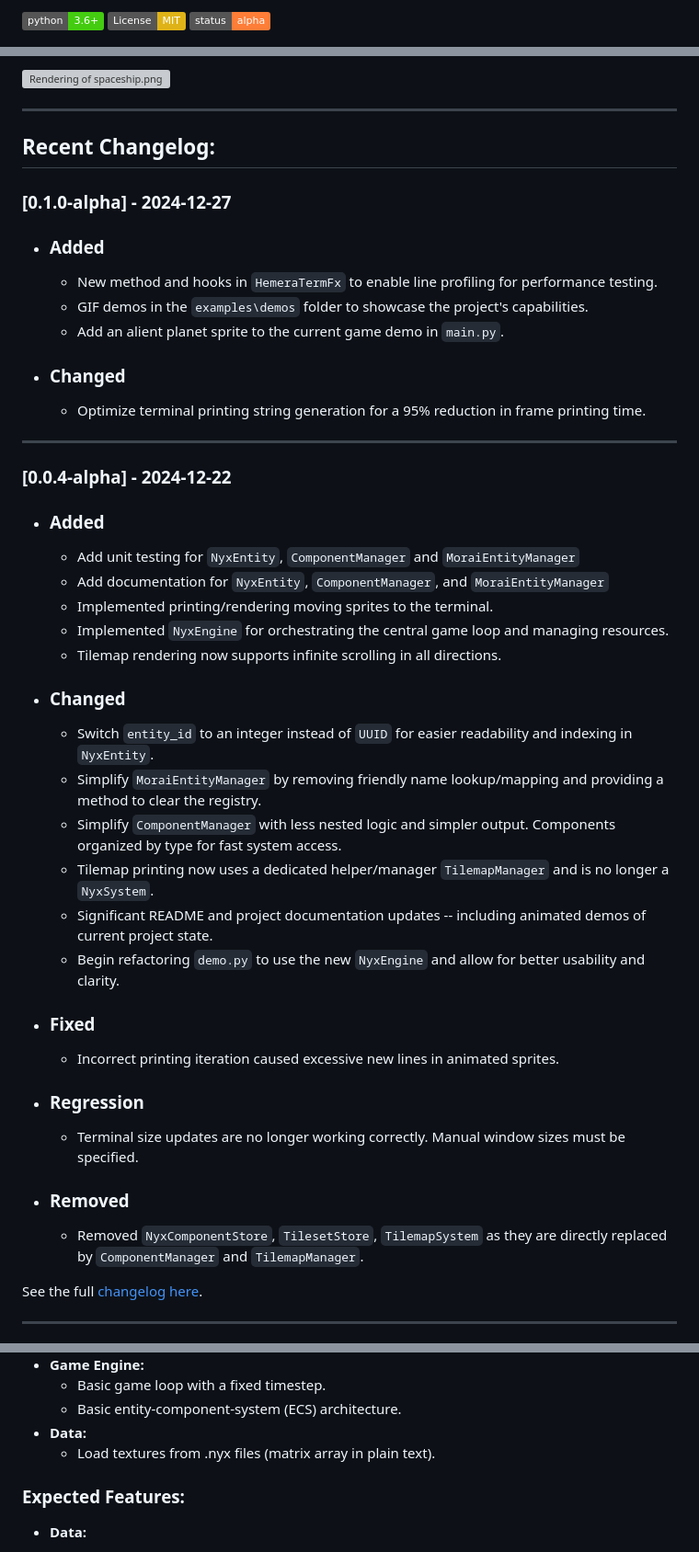
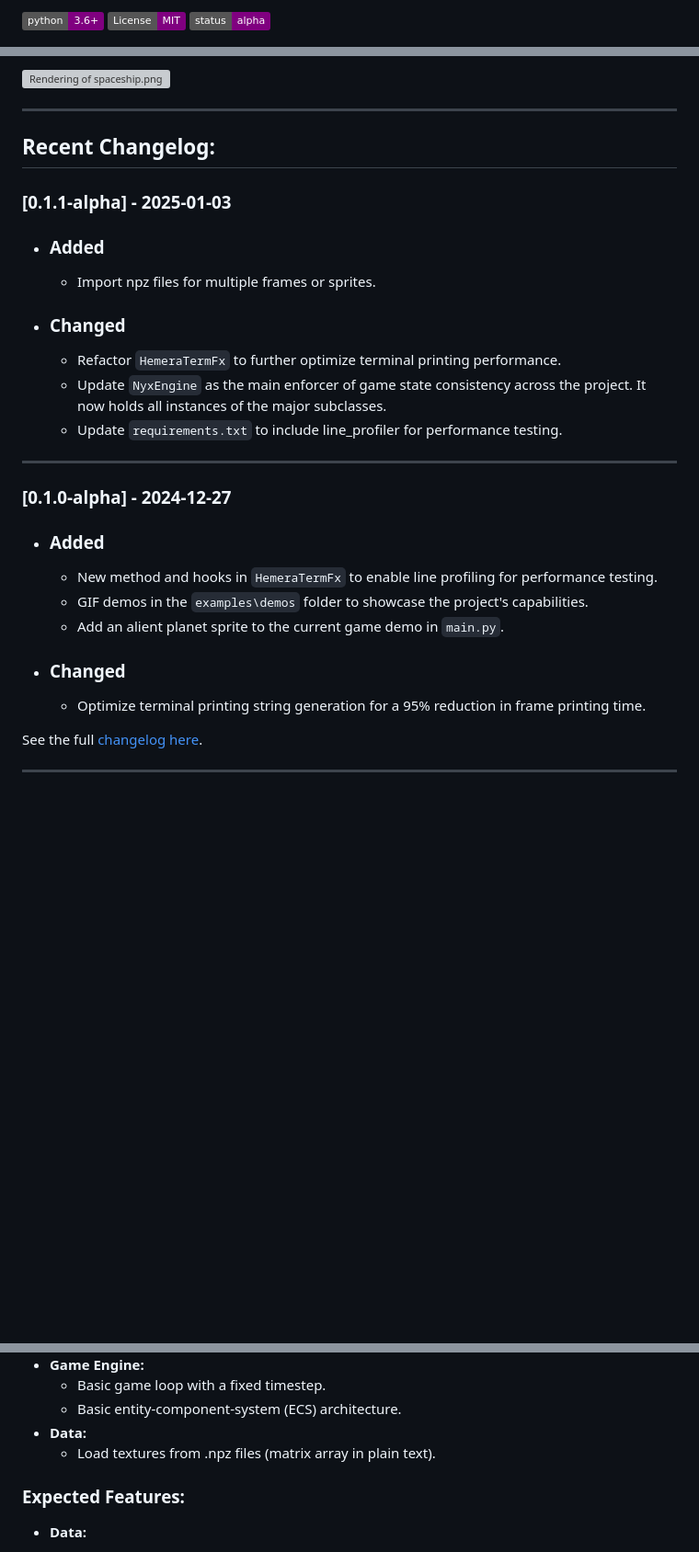
Before and after one commit to cmorman89/nyx-engine, a Markdown page: README.md, 3 parts joined by grey strips. Shown at 92% size. GitHub-like rendering; badges without logos; blank space fills up the shorter version; grey boxes are pictures that could not be loaded.

```diff
--- a/README.md
+++ b/README.md
@@ -1,6 +1,6 @@
-![Python 3.6+](https://img.shields.io/badge/python-3.6+-brightgreen.svg)
-![License: MIT](https://img.shields.io/badge/License-MIT-yellow.svg)
-![Alpha](https://img.shields.io/badge/status-alpha-orange.svg)
+![Python 3.6+](https://img.shields.io/badge/python-3.6+-purple.svg)
+![License: MIT](https://img.shields.io/badge/License-MIT-purple.svg)
+![Alpha](https://img.shields.io/badge/status-alpha-purple.svg)
 
 
 ![NyxEngine Logo](docs/readme_assets/nyx-logo-horizontal.png)
@@ -136,6 +158,17 @@ NyxEngine’s subpixel and color rendering capabilities are demonstrated with th
 
 ## Recent Changelog:
 
+### [0.1.1-alpha] - 2025-01-03
+- ### Added
+  - Import npz files for multiple frames or sprites.
+
+- ### Changed
+  - Refactor `HemeraTermFx` to further optimize terminal printing performance.
+  - Update `NyxEngine` as the main enforcer of game state consistency across the project. It now holds all instances of the major subclasses.
+  - Update `requirements.txt` to include line_profiler for performance testing.
+
+---
+
 ### [0.1.0-alpha] - 2024-12-27
 - ### Added
   - New method and hooks in `HemeraTermFx` to enable line profiling for performance testing.
@@ -145,33 +178,6 @@ NyxEngine’s subpixel and color rendering capabilities are demonstrated with th
 - ### Changed
   - Optimize terminal printing string generation for a 95% reduction in frame printing time.
 
----
-
-### [0.0.4-alpha] - 2024-12-22
-- ### Added
-  - Add unit testing for `NyxEntity`, `ComponentManager` and `MoraiEntityManager`
-  - Add documentation for `NyxEntity`, `ComponentManager`, and `MoraiEntityManager`
-  - Implemented printing/rendering moving sprites to the terminal.
-  - Implemented `NyxEngine` for orchestrating the central game loop and managing resources.
-  - Tilemap rendering now supports infinite scrolling in all directions.
-
-
-- ### Changed
-  - Switch `entity_id` to an integer instead of `UUID` for easier readability and indexing in `NyxEntity`.
-  - Simplify `MoraiEntityManager` by removing friendly name lookup/mapping and providing a method to clear the registry.
-  - Simplify `ComponentManager` with less nested logic and simpler output. Components organized by type for fast system access.
-  - Tilemap printing now uses a dedicated helper/manager `TilemapManager` and is no longer a `NyxSystem`.
-  - Significant README and project documentation updates -- including animated demos of current project state.
-  - Begin refactoring `demo.py` to use the new `NyxEngine` and allow for better usability and clarity.
-
-- ### Fixed
-  - Incorrect printing iteration caused excessive new lines in animated sprites.
-
-- ### Regression
-  - Terminal size updates are no longer working correctly. Manual window sizes must be specified.
-
-- ### Removed
-  - Removed `NyxComponentStore`, `TilesetStore`, `TilemapSystem` as they are directly replaced by `ComponentManager` and `TilemapManager`.
 
 See the full [changelog here](CHANGELOG.md).
 
@@ -201,7 +207,7 @@ See the full [changelog here](CHANGELOG.md).
      - Basic game loop with a fixed timestep.
      - Basic entity-component-system (ECS) architecture.
    - **Data:**
-     - Load textures from .nyx files (matrix array in plain text).
+     - Load textures from .npz files (matrix array in plain text).
 
   ### Expected Features:
 
```
Also changed, not shown: other parts of README.md (+48 -26 lines), CHANGELOG.md (+2 -1 lines).
